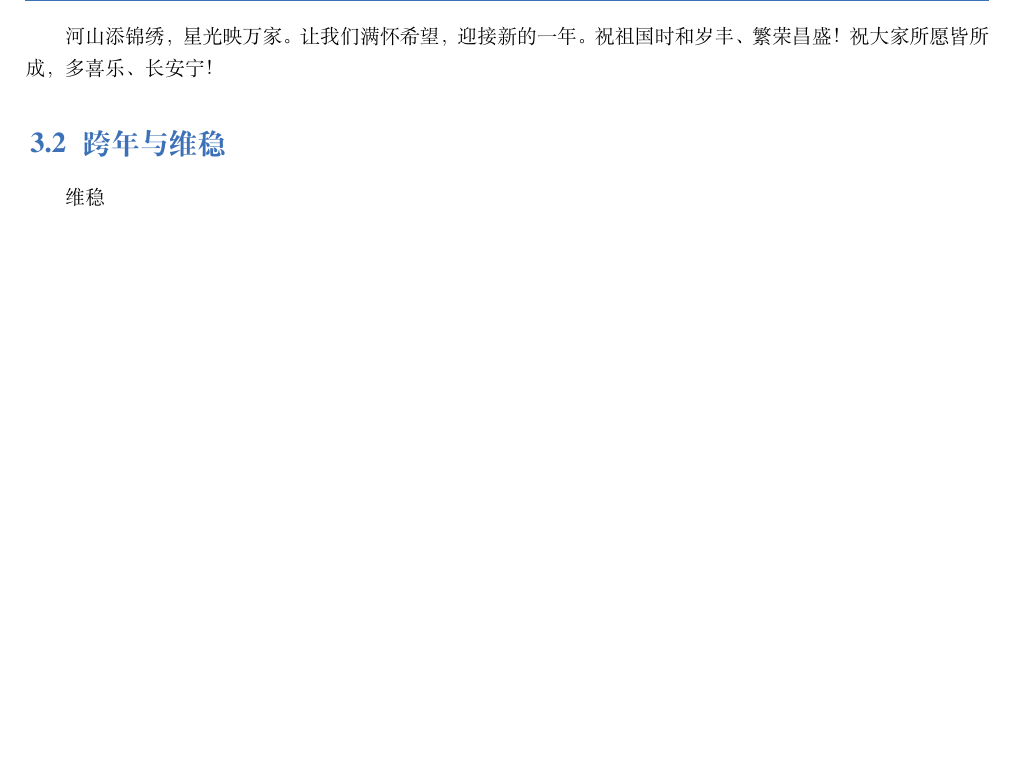
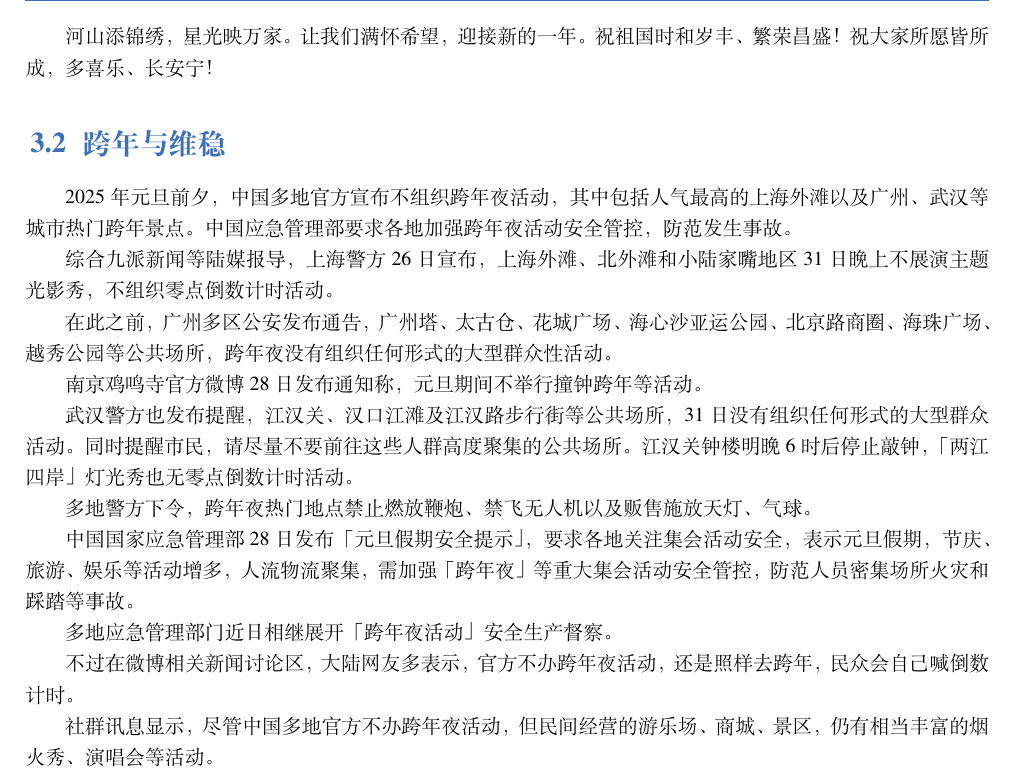
Before and after one commit to sandyhouse/HistoricalMoments, a LaTeX book (main.tex, which reads year2025.tex): part of page 17 of 17, cut so that both start at the same text, the shorter picture padded with empty space. Compiled offline with XeLaTeX; a missing font is replaced by an installed copy or a similar font.

Commit message:
add cross_year

```diff
--- a/year2025.tex
+++ b/year2025.tex
@@ -32,4 +32,23 @@
 河山添锦绣，星光映万家。让我们满怀希望，迎接新的一年。祝祖国时和岁丰、繁荣昌盛！祝大家所愿皆所成，多喜乐、长安宁！
 
 \section{跨年与维稳}
-维稳
+
+2025 年元旦前夕，中国多地官方宣布不组织跨年夜活动，其中包括人气最高的上海外滩以及广州、武汉等城市热门跨年景点。中国应急管理部要求各地加强跨年夜活动安全管控，防范发生事故。
+
+综合九派新闻等陆媒报导，上海警方26日宣布，上海外滩、北外滩和小陆家嘴地区31日晚上不展演主题光影秀，不组织零点倒数计时活动。
+
+在此之前，广州多区公安发布通告，广州塔、太古仓、花城广场、海心沙亚运公园、北京路商圈、海珠广场、越秀公园等公共场所，跨年夜没有组织任何形式的大型群众性活动。
+
+南京鸡鸣寺官方微博28日发布通知称，元旦期间不举行撞钟跨年等活动。
+
+武汉警方也发布提醒，江汉关、汉口江滩及江汉路步行街等公共场所，31日没有组织任何形式的大型群众活动。同时提醒市民，请尽量不要前往这些人群高度聚集的公共场所。江汉关钟楼明晚6时后停止敲钟，「两江四岸」灯光秀也无零点倒数计时活动。
+
+多地警方下令，跨年夜热门地点禁止燃放鞭炮、禁飞无人机以及贩售施放天灯、气球。
+
+中国国家应急管理部28日发布「元旦假期安全提示」，要求各地关注集会活动安全，表示元旦假期，节庆、旅游、娱乐等活动增多，人流物流聚集，需加强「跨年夜」等重大集会活动安全管控，防范人员密集场所火灾和踩踏等事故。
+
+多地应急管理部门近日相继展开「跨年夜活动」安全生产督察。
+
+不过在微博相关新闻讨论区，大陆网友多表示，官方不办跨年夜活动，还是照样去跨年，民众会自己喊倒数计时。
+
+社群讯息显示，尽管中国多地官方不办跨年夜活动，但民间经营的游乐场、商城、景区，仍有相当丰富的烟火秀、演唱会等活动。
```
Also changed, not shown: main.pdf.
